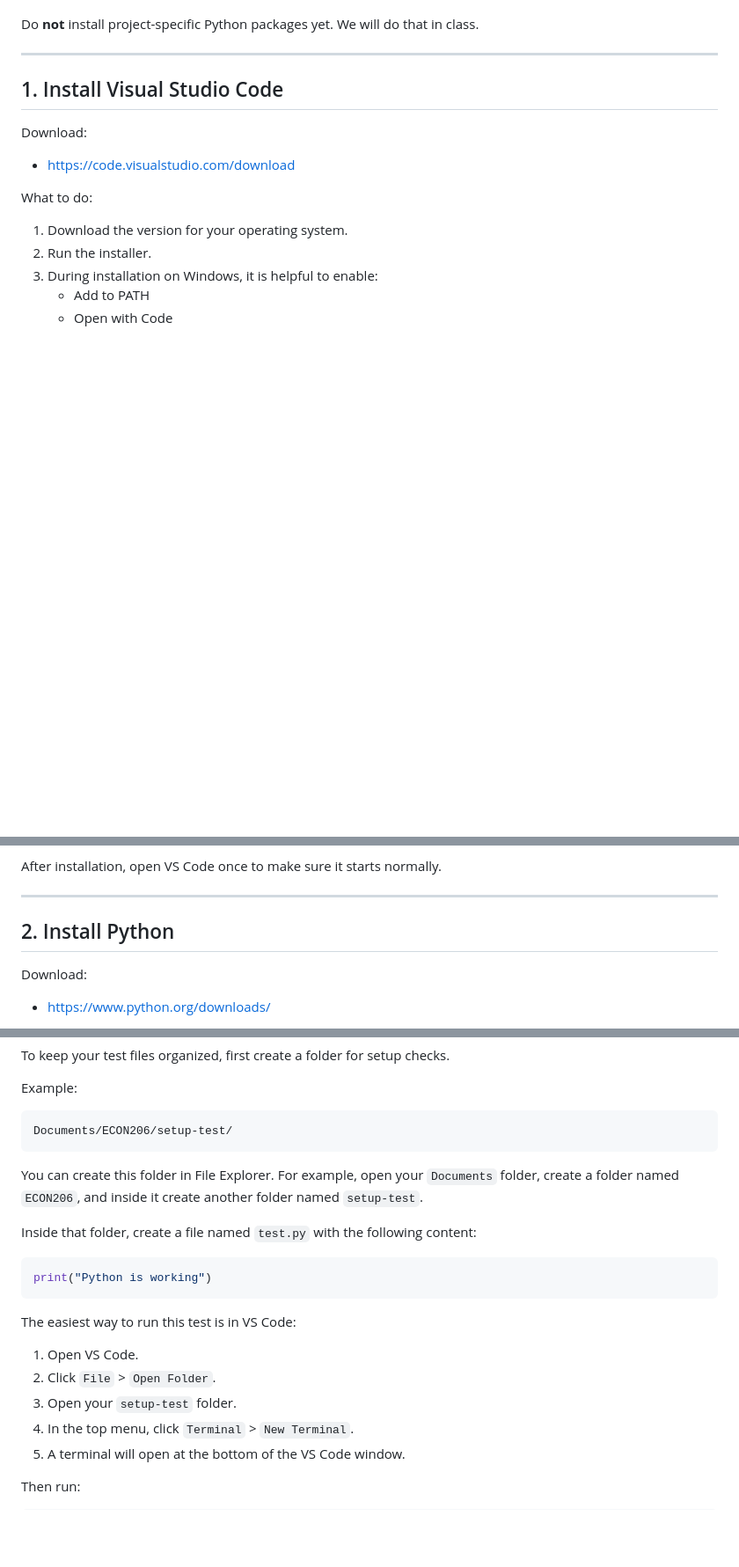
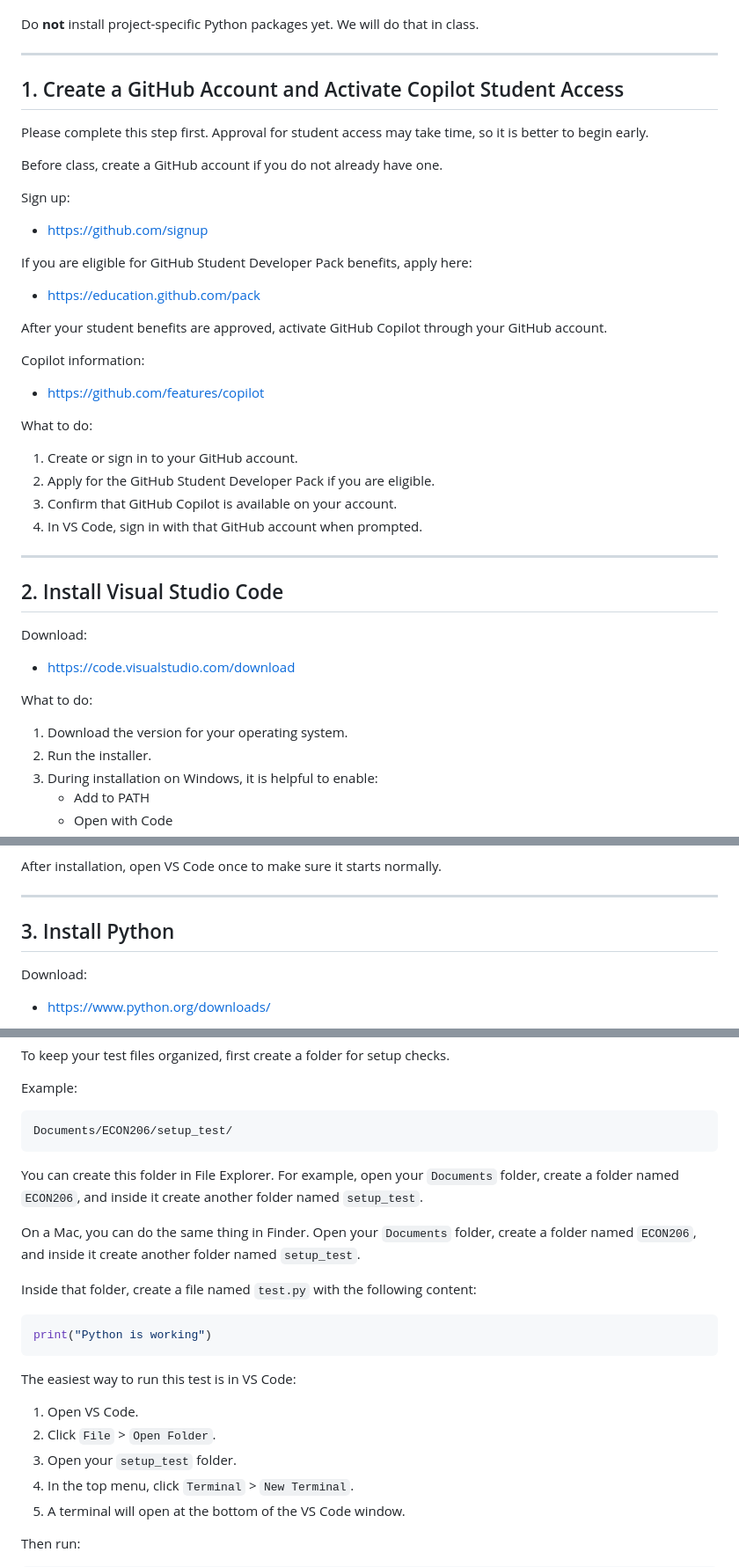
Before and after one commit to kensukesuzuki04/coding_with_ai, a Markdown page: README.md, 3 parts joined by grey strips. Shown at 88% size. Rendered like a GitHub page; blank space fills up the shorter version.

````diff
--- a/README.md
+++ b/README.md
@@ -23,7 +23,37 @@ Do **not** install project-specific Python packages yet. We will do that in clas
 
 ---
 
-## 1. Install Visual Studio Code
+## 1. Create a GitHub Account and Activate Copilot Student Access
+
+Please complete this step first.
+Approval for student access may take time, so it is better to begin early.
+
+Before class, create a GitHub account if you do not already have one.
+
+Sign up:
+
+- https://github.com/signup
+
+If you are eligible for GitHub Student Developer Pack benefits, apply here:
+
+- https://education.github.com/pack
+
+After your student benefits are approved, activate GitHub Copilot through your GitHub account.
+
+Copilot information:
+
+- https://github.com/features/copilot
+
+What to do:
+
+1. Create or sign in to your GitHub account.
+2. Apply for the GitHub Student Developer Pack if you are eligible.
+3. Confirm that GitHub Copilot is available on your account.
+4. In VS Code, sign in with that GitHub account when prompted.
+
+---
+
+## 2. Install Visual Studio Code
 
 Download:
 
@@ -42,7 +72,7 @@ After installation, open VS Code once to make sure it starts normally.
 
 ---
 
-## 2. Install Python
+## 3. Install Python
 
 Download:
 
@@ -83,11 +120,14 @@ To keep your test files organized, first create a folder for setup checks.
 Example:
 
 ```text
-Documents/ECON206/setup-test/
+Documents/ECON206/setup_test/
 ```
 
 You can create this folder in File Explorer.
-For example, open your `Documents` folder, create a folder named `ECON206`, and inside it create another folder named `setup-test`.
+For example, open your `Documents` folder, create a folder named `ECON206`, and inside it create another folder named `setup_test`.
+
+On a Mac, you can do the same thing in Finder.
+Open your `Documents` folder, create a folder named `ECON206`, and inside it create another folder named `setup_test`.
 
 Inside that folder, create a file named `test.py` with the following content:
 
@@ -99,7 +139,7 @@ The easiest way to run this test is in VS Code:
 
 1. Open VS Code.
 2. Click `File` > `Open Folder`.
-3. Open your `setup-test` folder.
+3. Open your `setup_test` folder.
 4. In the top menu, click `Terminal` > `New Terminal`.
 5. A terminal will open at the bottom of the VS Code window.
 
````
Also changed, not shown: other parts of README.md (+13 -31 lines).
